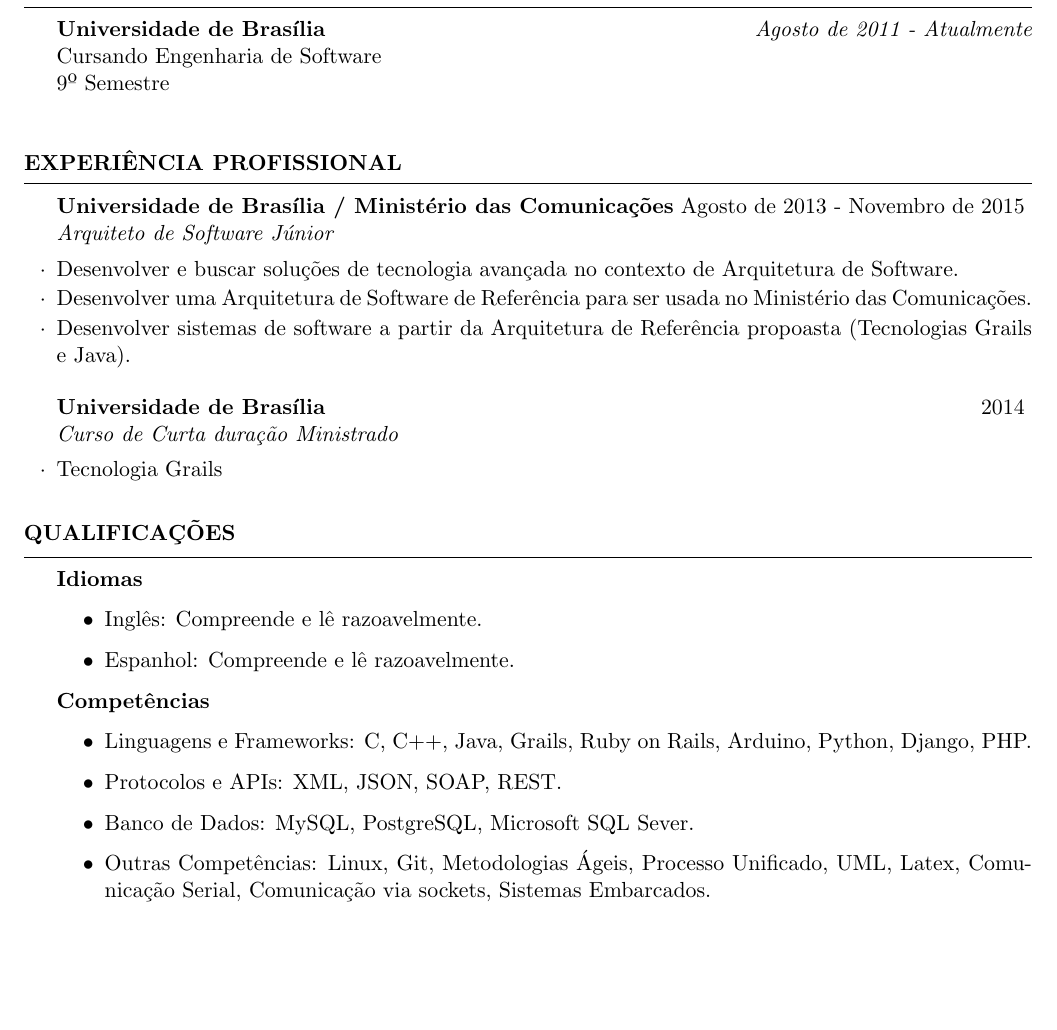
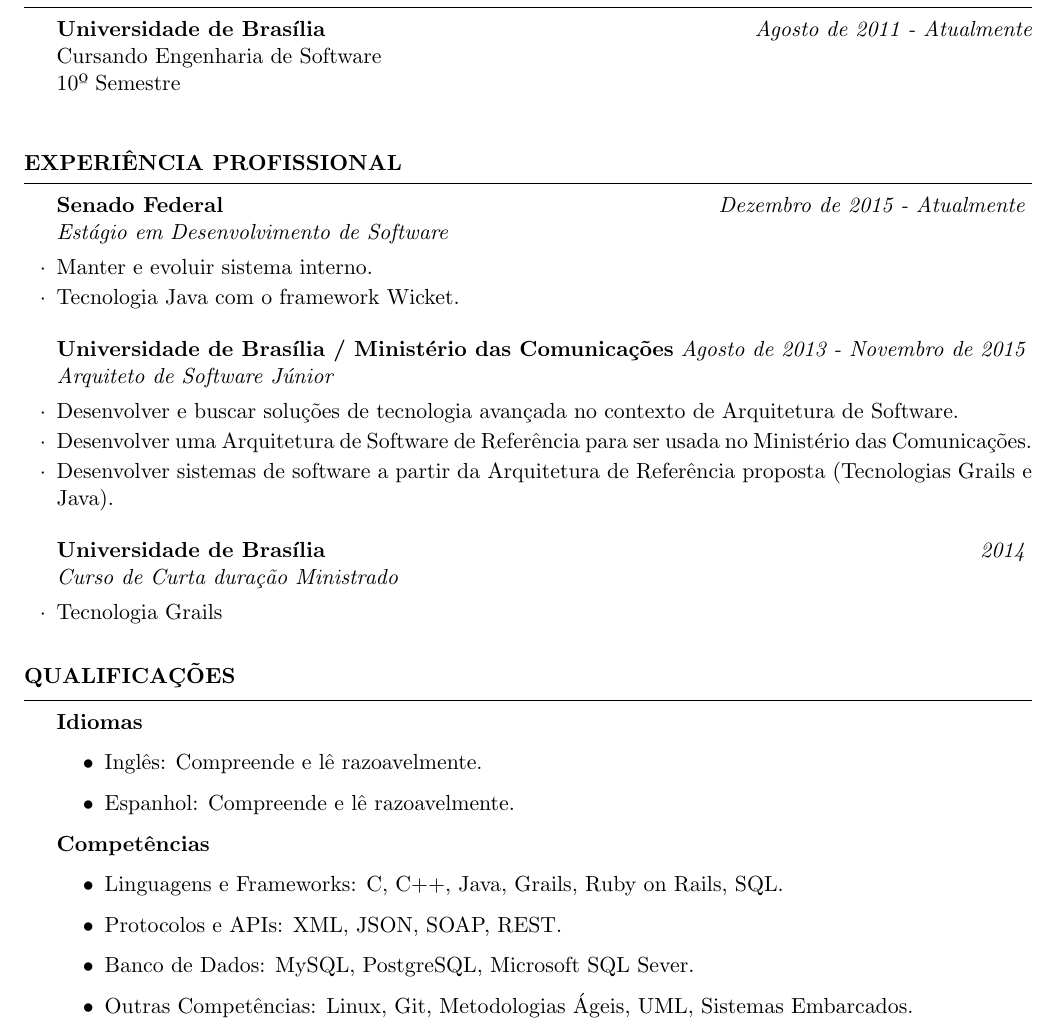
Before and after one commit to jeffersonxavier/my-curriculum, a LaTeX CV (curriculum.tex): part of the page, cut so that both start at the same text, the shorter picture padded with empty space. Compiled offline with pdfLaTeX.

Commit message:
adding new job

```diff
--- a/curriculum.tex
+++ b/curriculum.tex
@@ -40,7 +40,7 @@
 
 {\bf Universidade de Brasília} \hfill {\em Agosto de 2011 - Atualmente} \\
 Cursando Engenharia de Software \\
-9º Semestre \\
+10º Semestre \\
 
 \end{rSection}
 
@@ -50,17 +50,22 @@
 
 \begin{rSection}{Experiência Profissional}
 
-\begin{rSubsection}{Universidade de Brasília / Ministério das Comunicações}{Agosto de 2013 - Novembro de 2015}{Arquiteto de Software Júnior}{}
+\begin{rSubsection}{Senado Federal}{\em Dezembro de 2015 - Atualmente}{Estágio em Desenvolvimento de Software}{}
+\item Manter e evoluir sistema interno.
+\item Tecnologia Java com o framework Wicket.
+\end{rSubsection}
+
+\begin{rSubsection}{Universidade de Brasília / Ministério das Comunicações}{\em Agosto de 2013 - Novembro de 2015}{Arquiteto de Software Júnior}{}
 \item Desenvolver e buscar soluções de tecnologia avançada no contexto de Arquitetura de
 Software.
 \item Desenvolver uma Arquitetura de Software de Referência para ser usada no Ministério
 das Comunicações.
-\item Desenvolver sistemas de software a partir da Arquitetura de Referência propoasta (Tecnologias Grails e Java).
+\item Desenvolver sistemas de software a partir da Arquitetura de Referência proposta (Tecnologias Grails e Java).
 \end{rSubsection}
 
 % --------------------------------------------
 
-\begin{rSubsection}{Universidade de Brasília}{2014}{Curso de Curta duração Ministrado}{}
+\begin{rSubsection}{Universidade de Brasília}{\em 2014}{Curso de Curta duração Ministrado}{}
 \item Tecnologia Grails
 \end{rSubsection}
 
@@ -80,10 +85,10 @@
 
 \textbf{Competências}
 \begin{itemize}
-	\item Linguagens e Frameworks: C, C++, Java, Grails, Ruby on Rails, Arduino, Python, Django, PHP.
+	\item Linguagens e Frameworks: C, C++, Java, Grails, Ruby on Rails, SQL.
 	\item Protocolos e APIs: XML, JSON, SOAP, REST.
 	\item Banco de Dados: MySQL, PostgreSQL, Microsoft SQL Sever.
-	\item Outras Competências: Linux, Git, Metodologias Ágeis, Processo Unificado, UML, Latex, Comunicação Serial, Comunicação via sockets, Sistemas Embarcados.
+	\item Outras Competências: Linux, Git, Metodologias Ágeis, UML, Sistemas Embarcados.
 \end{itemize}
 
 \end{rSection}
```
Also changed, not shown: curriculum.pdf.
